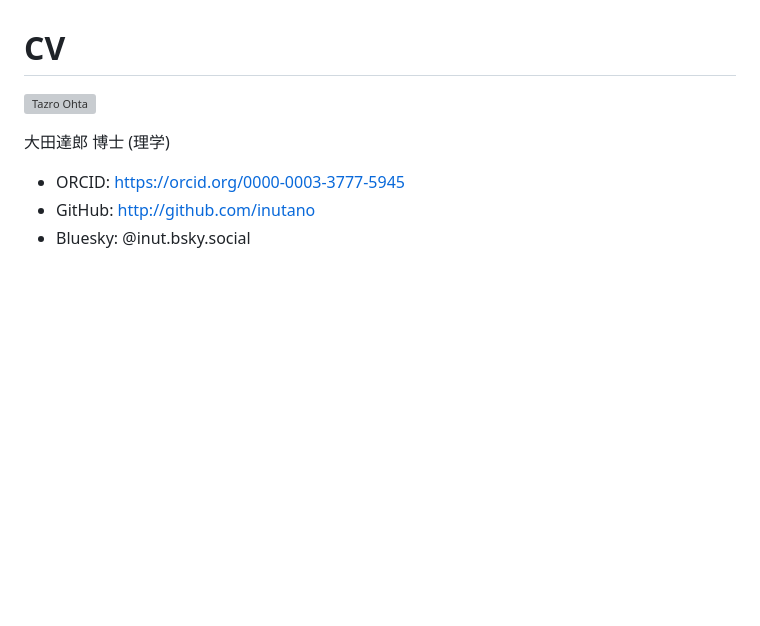
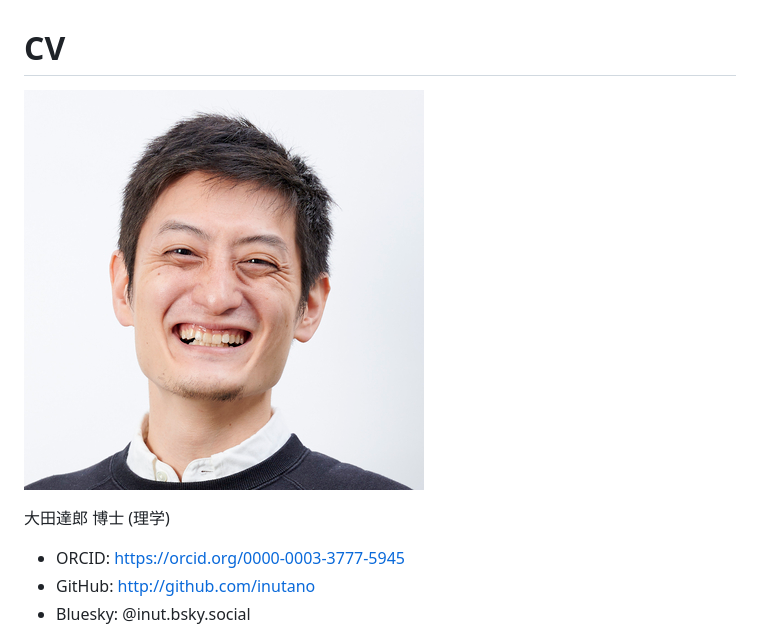
Before and after one commit to inutano/cv, a Markdown page: docs/cv.md, the part around the change. Drawn GitHub-style; pictures changed too: docs/images/Ohta_profile.small.jpg (added); blank space fills up the shorter version; grey boxes are pictures that could not be loaded.

Commit message:
make image smaller

```diff
--- a/docs/cv.md
+++ b/docs/cv.md
@@ -1,6 +1,6 @@
 # CV
 
-![Tazro Ohta](images/Ohta_profile.jpg)
+![Tazro Ohta](images/Ohta_profile.small.jpg)
 
 大田達郎 博士 (理学)
 
```
Also changed, not shown: docs/cv_en.md (+1 -1 lines).
